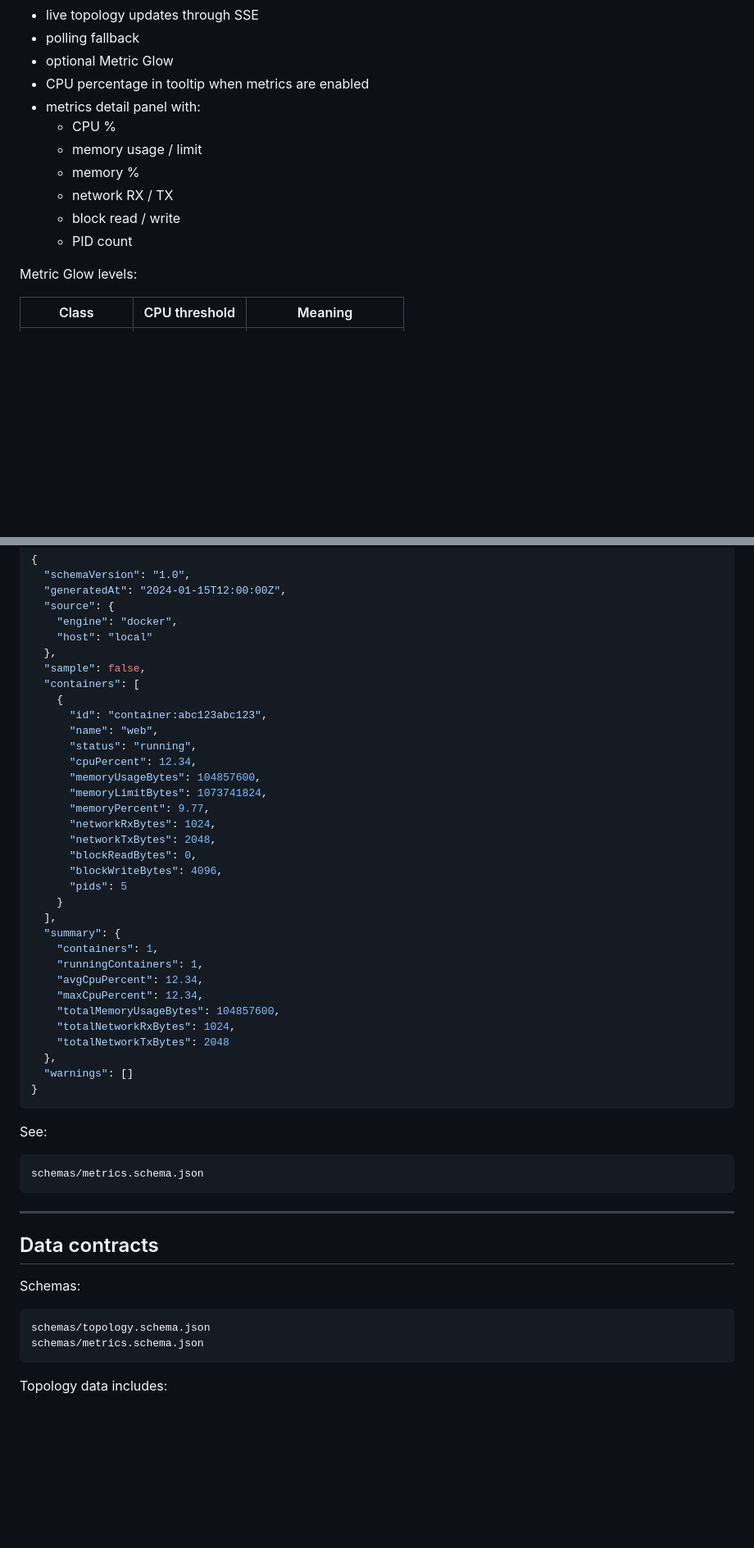
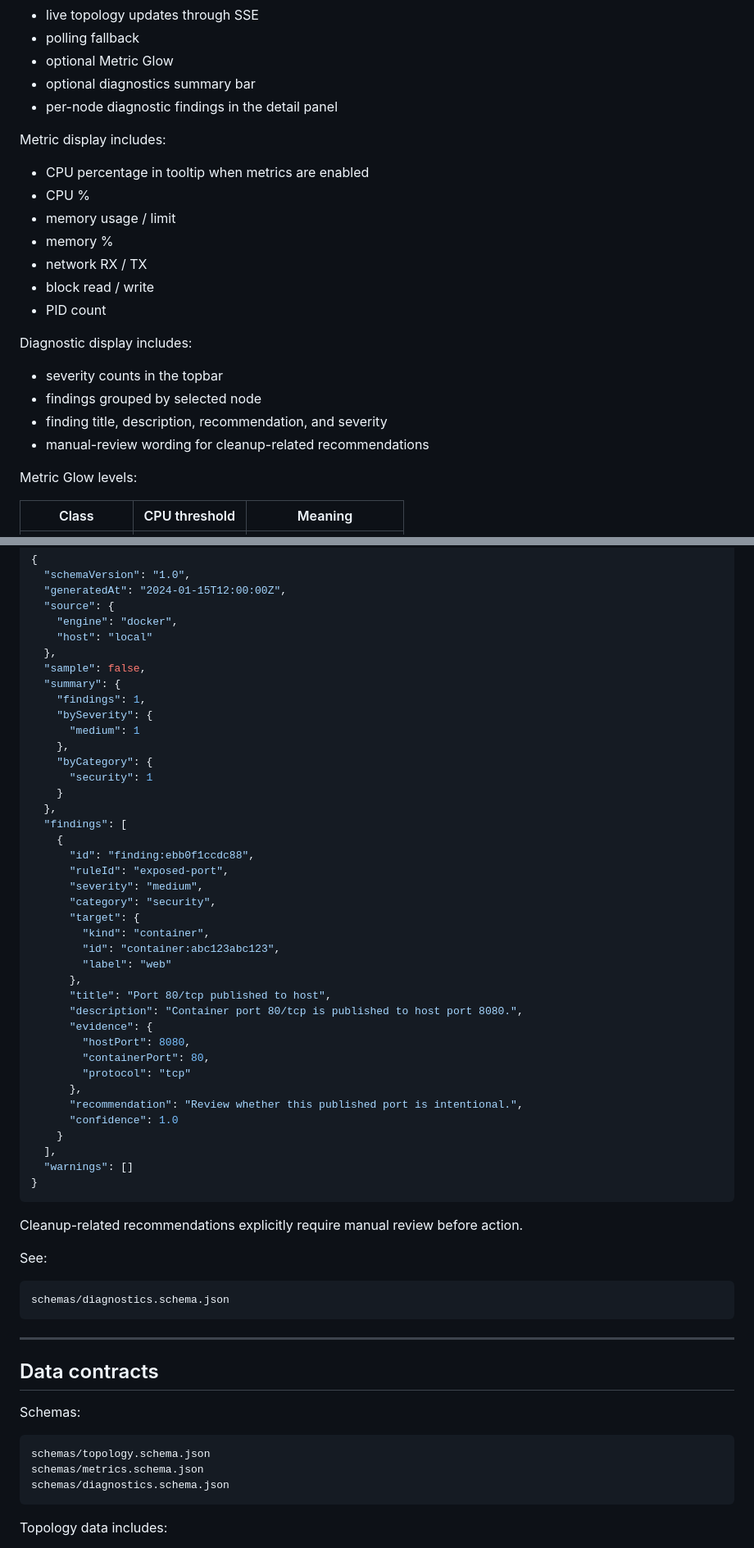
Before and after one commit to hiroshitanaka-creator/Docker-Topology-Live, a Markdown page: README.md, 2 parts joined by grey strips. Shown at 82% size. Drawn GitHub-style; blank space fills up the shorter version.

Commit message:
Update README for current project state

````diff
--- a/README.md
+++ b/README.md
@@ -196,14 +239,25 @@ The browser UI provides:
 - live topology updates through SSE
 - polling fallback
 - optional Metric Glow
+- optional diagnostics summary bar
+- per-node diagnostic findings in the detail panel
+
+Metric display includes:
+
 - CPU percentage in tooltip when metrics are enabled
-- metrics detail panel with:
-  - CPU %
-  - memory usage / limit
-  - memory %
-  - network RX / TX
-  - block read / write
-  - PID count
+- CPU %
+- memory usage / limit
+- memory %
+- network RX / TX
+- block read / write
+- PID count
+
+Diagnostic display includes:
+
+- severity counts in the topbar
+- findings grouped by selected node
+- finding title, description, recommendation, and severity
+- manual-review wording for cleanup-related recommendations
 
 Metric Glow levels:
 
@@ -288,39 +393,47 @@ Metrics document shape:
     "host": "local"
   },
   "sample": false,
-  "containers": [
+  "summary": {
+    "findings": 1,
+    "bySeverity": {
+      "medium": 1
+    },
+    "byCategory": {
+      "security": 1
+    }
+  },
+  "findings": [
     {
-      "id": "container:abc123abc123",
-      "name": "web",
-      "status": "running",
-      "cpuPercent": 12.34,
-      "memoryUsageBytes": 104857600,
-      "memoryLimitBytes": 1073741824,
-      "memoryPercent": 9.77,
-      "networkRxBytes": 1024,
-      "networkTxBytes": 2048,
-      "blockReadBytes": 0,
-      "blockWriteBytes": 4096,
-      "pids": 5
+      "id": "finding:ebb0f1ccdc88",
+      "ruleId": "exposed-port",
+      "severity": "medium",
+      "category": "security",
+      "target": {
+        "kind": "container",
+        "id": "container:abc123abc123",
+        "label": "web"
+      },
+      "title": "Port 80/tcp published to host",
+      "description": "Container port 80/tcp is published to host port 8080.",
+      "evidence": {
+        "hostPort": 8080,
+        "containerPort": 80,
+        "protocol": "tcp"
+      },
+      "recommendation": "Review whether this published port is intentional.",
+      "confidence": 1.0
     }
   ],
-  "summary": {
-    "containers": 1,
-    "runningContainers": 1,
-    "avgCpuPercent": 12.34,
-    "maxCpuPercent": 12.34,
-    "totalMemoryUsageBytes": 104857600,
-    "totalNetworkRxBytes": 1024,
-    "totalNetworkTxBytes": 2048
-  },
   "warnings": []
 }
 ```
 
+Cleanup-related recommendations explicitly require manual review before action.
+
 See:
 
 ```text
-schemas/metrics.schema.json
+schemas/diagnostics.schema.json
 ```
 
 ---
@@ -332,6 +445,7 @@ Schemas:
 ```text
 schemas/topology.schema.json
 schemas/metrics.schema.json
+schemas/diagnostics.schema.json
 ```
 
 Topology data includes:
````
Also changed, not shown: other parts of README.md (+206 -67 lines).
